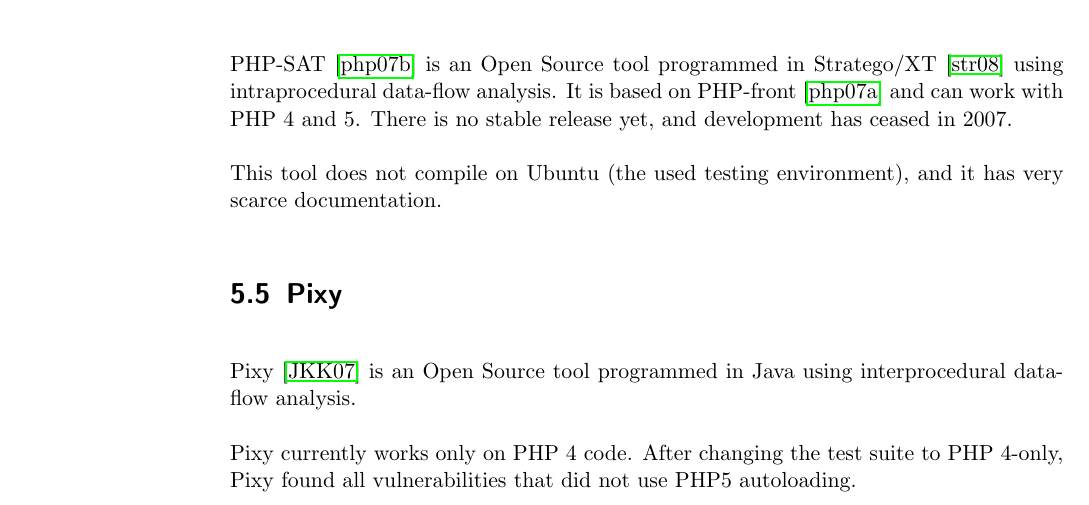
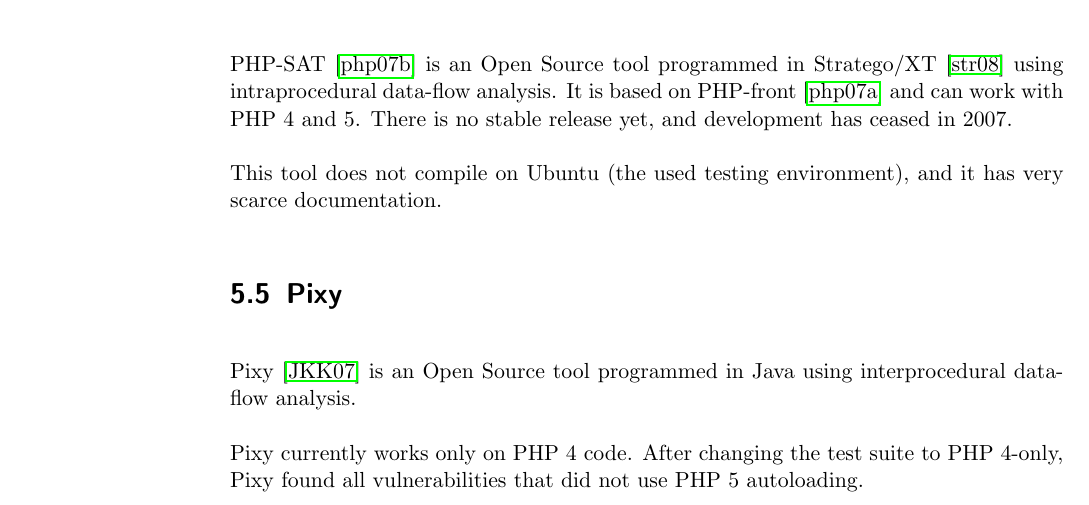
Before and after one commit to oliverklee/pixy-thesis, a LaTeX thesis (pixy-thesis.tex, which reads parts/scanners_review.tex): part of page 32 of 58, cut so that both start at the same text. Compiled offline with pdfLaTeX.

Commit message:
[BUGFIX] Add missing space: PHP5 -> PHP~5

```diff
--- a/parts/scanners_review.tex
+++ b/parts/scanners_review.tex
@@ -38,7 +38,7 @@
 \label{pixy-comparison}\index{Pixy}
 Pixy~\cite{pixy} is an Open Source tool programmed in Java using interprocedural data-flow analysis.
 
-Pixy currently works only on PHP 4 code. After changing the test suite to PHP 4-only, Pixy found all vulnerabilities that did not use PHP5 autoloading.
+Pixy currently works only on PHP 4 code. After changing the test suite to PHP 4-only, Pixy found all vulnerabilities that did not use PHP~5 autoloading.
 
 \section{Yasca---Yet Another Source Code Analyzer}
 \label{yasca}\index{Yasca}
```
